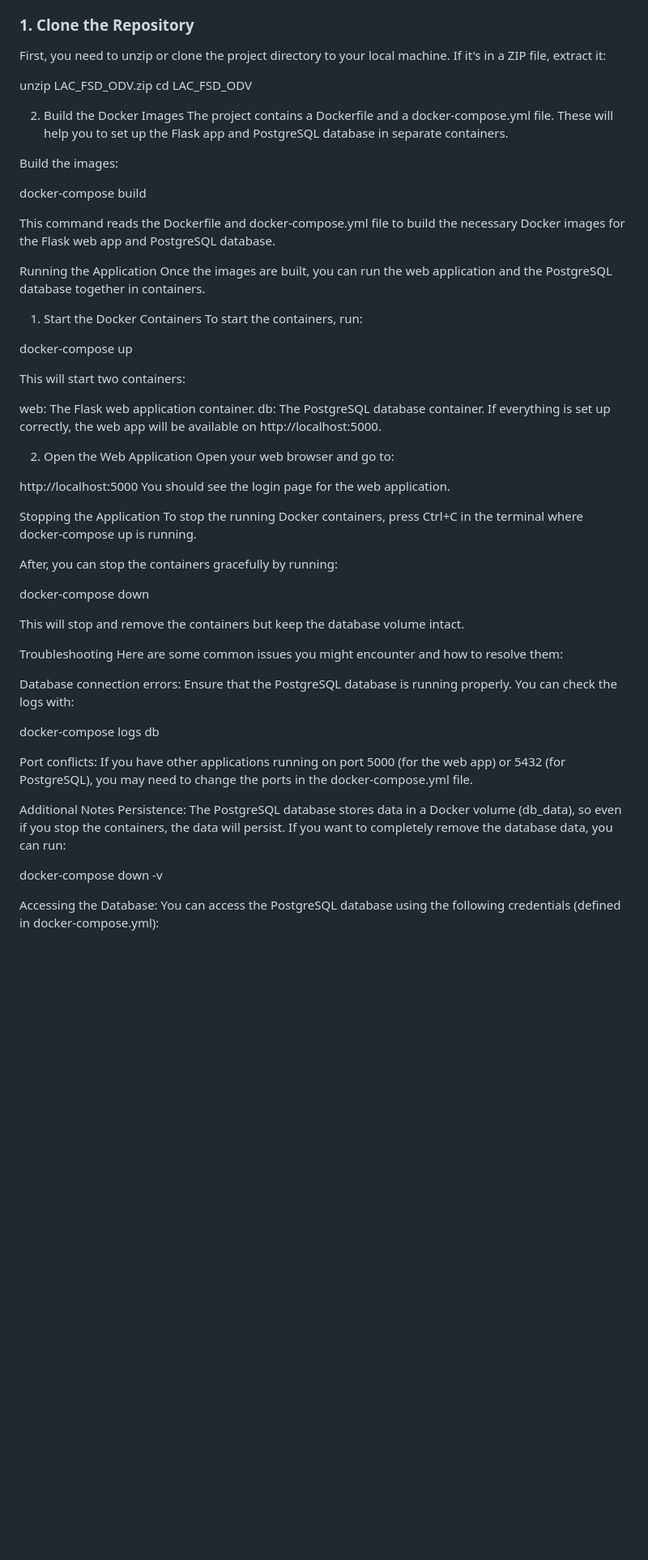
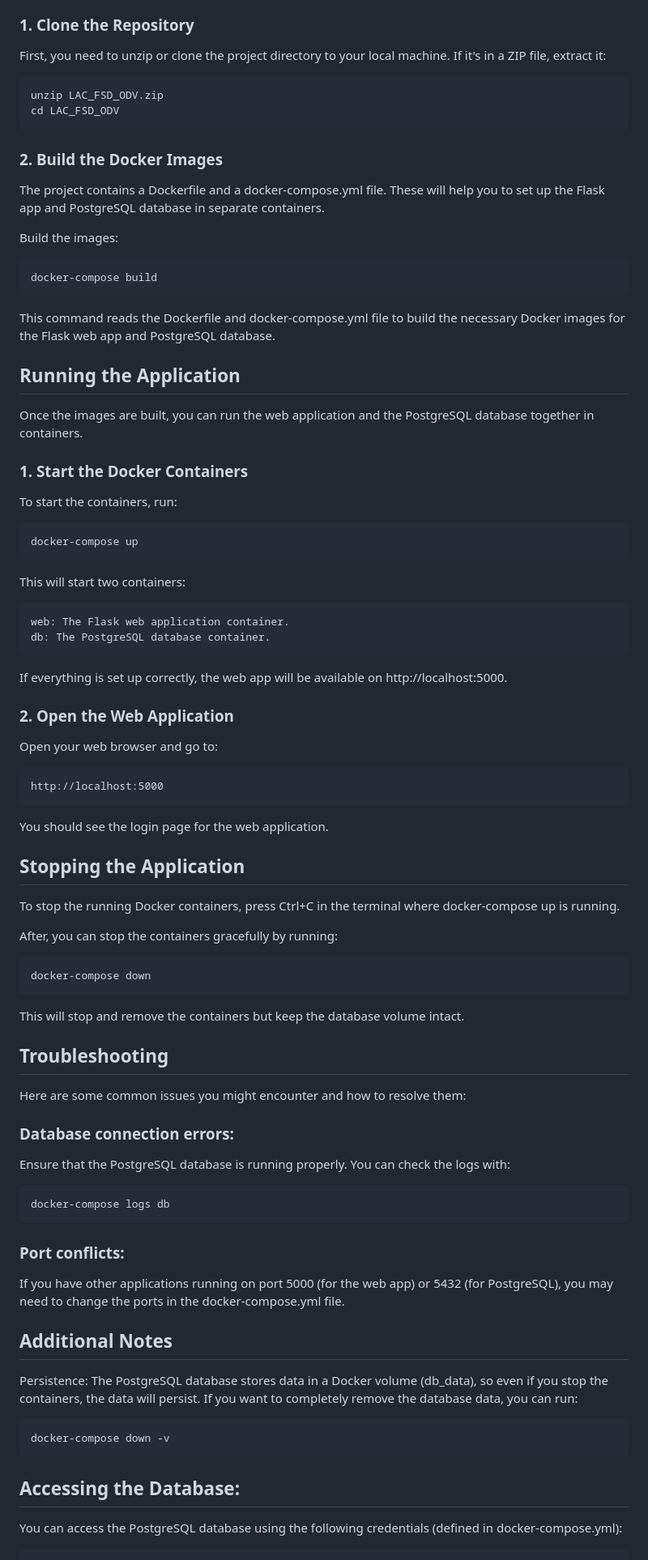
Before and after one commit to oliverdevisser/clippers-proj, a Markdown page: README.md, the part around the change printed below. Shown: that part at 81% size. Drawn GitHub-style; blank space fills up the shorter version.

````diff
--- a/README.md
+++ b/README.md
@@ -92,64 +92,77 @@ Follow these steps to get the project up and running:
 
 ### 1. Clone the Repository
    First, you need to unzip or clone the project directory to your local machine. If it's in a ZIP file, extract it:
-
+```
 unzip LAC_FSD_ODV.zip
 cd LAC_FSD_ODV
+```
 
-2. Build the Docker Images
+### 2. Build the Docker Images
    The project contains a Dockerfile and a docker-compose.yml file. These will help you to set up the Flask app and PostgreSQL database in separate containers.
 
 Build the images:
-
+```
 docker-compose build
-
+```
 This command reads the Dockerfile and docker-compose.yml file to build the necessary Docker images for the Flask web app and PostgreSQL database.
 
-Running the Application
+## Running the Application
 Once the images are built, you can run the web application and the PostgreSQL database together in containers.
 
-1. Start the Docker Containers
+### 1. Start the Docker Containers
    To start the containers, run:
 
+```
 docker-compose up
+```
 
 This will start two containers:
-
+```
 web: The Flask web application container.
 db: The PostgreSQL database container.
+```
 If everything is set up correctly, the web app will be available on http://localhost:5000.
 
-2. Open the Web Application
+### 2. Open the Web Application
    Open your web browser and go to:
+```
+http://localhost:5000
+```
 
-http://localhost:5000
 You should see the login page for the web application.
 
-Stopping the Application
+## Stopping the Application
 To stop the running Docker containers, press Ctrl+C in the terminal where docker-compose up is running.
 
 After, you can stop the containers gracefully by running:
-
+```
 docker-compose down
+```
 
 This will stop and remove the containers but keep the database volume intact.
 
-Troubleshooting
+## Troubleshooting
 Here are some common issues you might encounter and how to resolve them:
 
-Database connection errors: Ensure that the PostgreSQL database is running properly. You can check the logs with:
+### Database connection errors:
+Ensure that the PostgreSQL database is running properly. You can check the logs with:
+```
+docker-compose logs db
+```
+### Port conflicts:
+If you have other applications running on port 5000 (for the web app) or 5432 (for PostgreSQL), you may need to change the ports in the docker-compose.yml file.
 
-docker-compose logs db
-
-Port conflicts: If you have other applications running on port 5000 (for the web app) or 5432 (for PostgreSQL), you may need to change the ports in the docker-compose.yml file.
-
-Additional Notes
+## Additional Notes
 Persistence: The PostgreSQL database stores data in a Docker volume (db_data), so even if you stop the containers, the data will persist. If you want to completely remove the database data, you can run:
 
+```
 docker-compose down -v
+```
 
-Accessing the Database: You can access the PostgreSQL database using the following credentials (defined in docker-compose.yml):
+## Accessing the Database:
+You can access the PostgreSQL database using the following credentials (defined in docker-compose.yml):
 
+```
 Host: db
 Port: 5432
 Database: lac_fullstack_dev
````
Also changed, not shown: other parts of README.md (+5 -4 lines).
